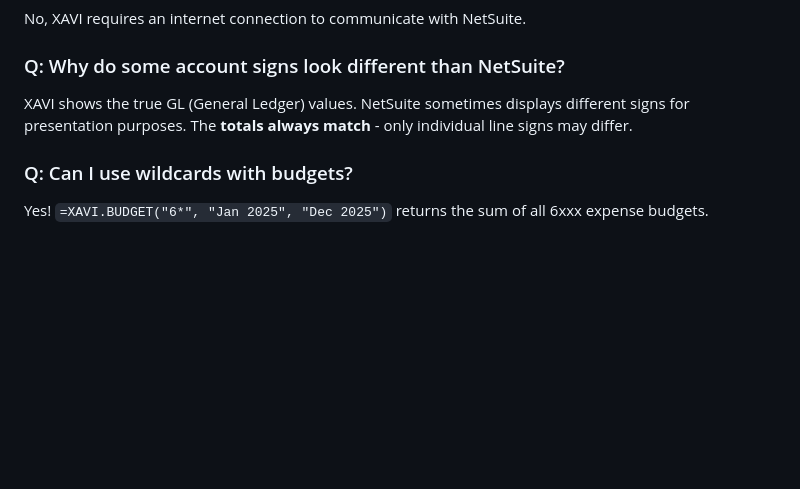
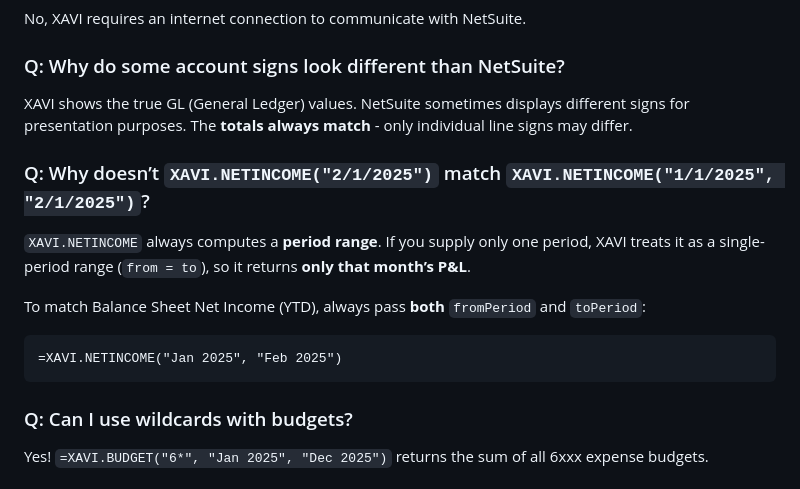
Before and after one commit to chris-cloudextend/netusite-excel-add-in-dotnet, a Markdown page: USER_GUIDE.md, the part around the change. GitHub-like rendering; blank space fills up the shorter version.

Commit message:
Add NETINCOME FAQ guidance

````diff
--- a/USER_GUIDE.md
+++ b/USER_GUIDE.md
@@ -527,6 +527,15 @@ No, XAVI requires an internet connection to communicate with NetSuite.
 
 XAVI shows the true GL (General Ledger) values. NetSuite sometimes displays different signs for presentation purposes. The **totals always match** - only individual line signs may differ.
 
+### Q: Why doesn’t `XAVI.NETINCOME("2/1/2025")` match `XAVI.NETINCOME("1/1/2025", "2/1/2025")`?
+
+`XAVI.NETINCOME` always computes a **period range**. If you supply only one period, XAVI treats it as a single-period range (`from = to`), so it returns **only that month’s P&L**.
+
+To match Balance Sheet Net Income (YTD), always pass **both** `fromPeriod` and `toPeriod`:
+```
+=XAVI.NETINCOME("Jan 2025", "Feb 2025")
+```
+
 ### Q: Can I use wildcards with budgets?
 
 Yes! `=XAVI.BUDGET("6*", "Jan 2025", "Dec 2025")` returns the sum of all 6xxx expense budgets.
````
